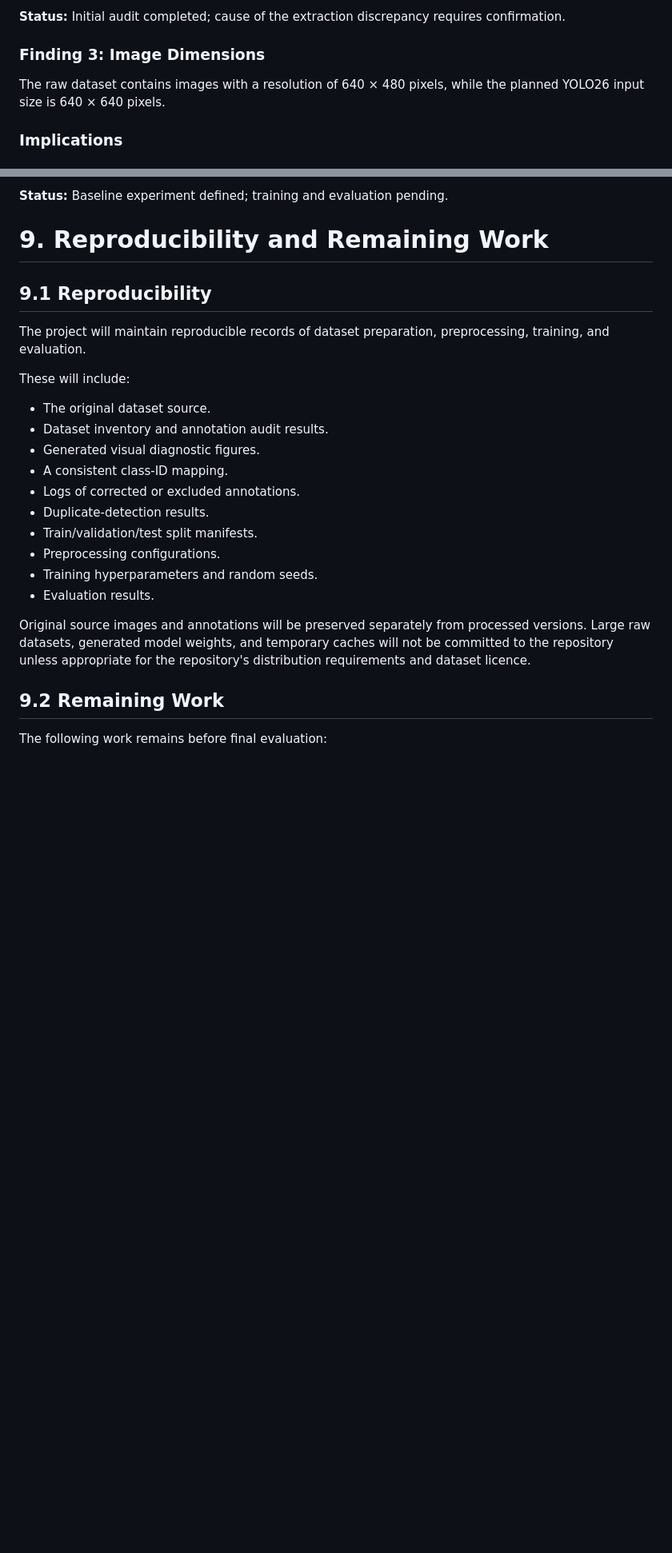
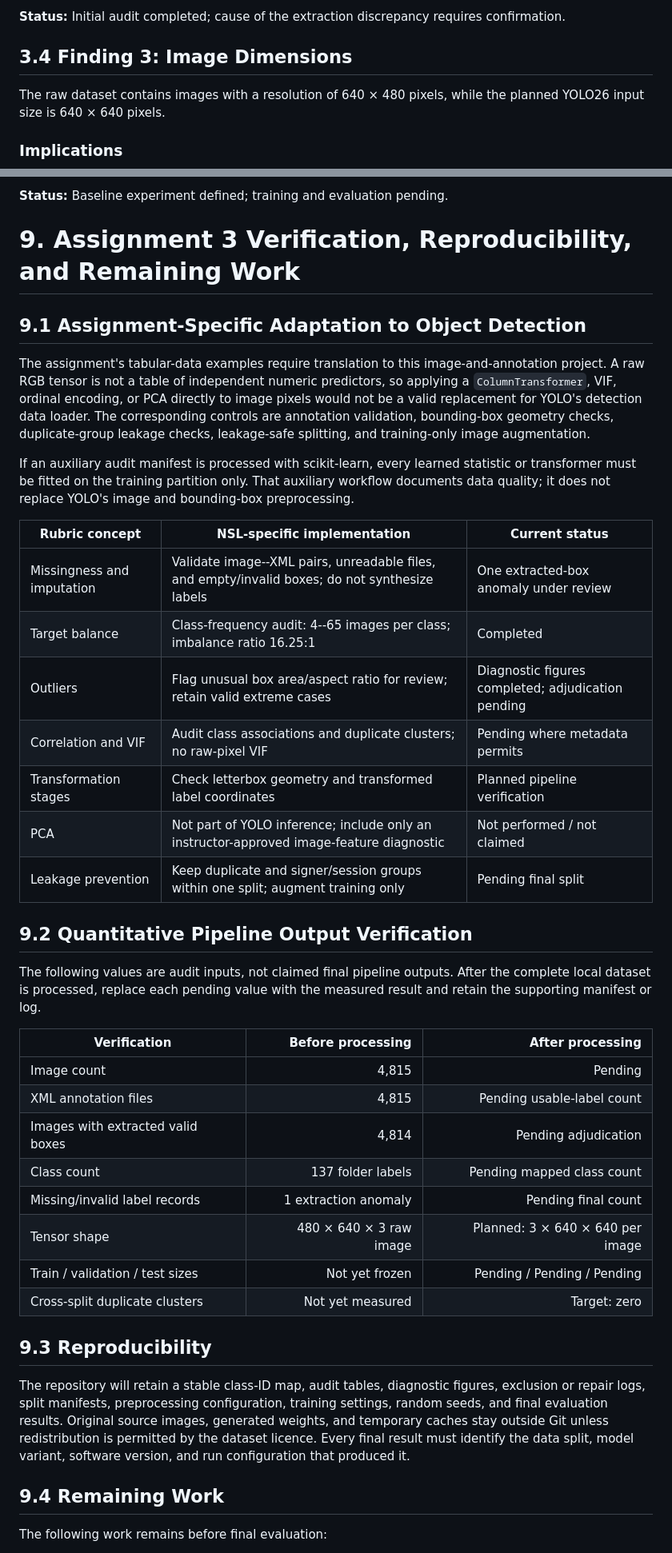
Before and after one commit to Candace352/AI-System-Design-Nigerian-Sign-Language-Sign-to-Speech-Project, a Markdown page: README.md, 2 parts joined by grey strips. Shown at 80% size. GitHub-like rendering; blank space fills up the shorter version.

Commit message:
Refine Phase 2 README documentation

```diff
--- a/README.md
+++ b/README.md
@@ -309,7 +309,7 @@ YOLO26 requires correctly associated class labels and bounding boxes for supervi
 **Status:** Initial audit completed; cause of the extraction discrepancy requires confirmation.
 
 
-### Finding 3: Image Dimensions
+## 3.4 Finding 3: Image Dimensions
 
 The raw dataset contains images with a resolution of 640 × 480 pixels, while the planned YOLO26 input size is 640 × 640 pixels.
 
@@ -633,28 +639,44 @@ Model performance will be evaluated using precision, recall, mAP@0.5, mAP@0.5:0.
 
 **Status:** Baseline experiment defined; training and evaluation pending.
 
-# 9. Reproducibility and Remaining Work
+# 9. Assignment 3 Verification, Reproducibility, and Remaining Work
 
-## 9.1 Reproducibility
+## 9.1 Assignment-Specific Adaptation to Object Detection
 
-The project will maintain reproducible records of dataset preparation, preprocessing, training, and evaluation.
+The assignment's tabular-data examples require translation to this image-and-annotation project. A raw RGB tensor is not a table of independent numeric predictors, so applying a `ColumnTransformer`, VIF, ordinal encoding, or PCA directly to image pixels would not be a valid replacement for YOLO's detection data loader. The corresponding controls are annotation validation, bounding-box geometry checks, duplicate-group leakage checks, leakage-safe splitting, and training-only image augmentation.
 
-These will include:
+If an auxiliary audit manifest is processed with scikit-learn, every learned statistic or transformer must be fitted on the training partition only. That auxiliary workflow documents data quality; it does not replace YOLO's image and bounding-box preprocessing.
 
-- The original dataset source.
-- Dataset inventory and annotation audit results.
-- Generated visual diagnostic figures.
-- A consistent class-ID mapping.
-- Logs of corrected or excluded annotations.
-- Duplicate-detection results.
-- Train/validation/test split manifests.
-- Preprocessing configurations.
-- Training hyperparameters and random seeds.
-- Evaluation results.
+| Rubric concept | NSL-specific implementation | Current status |
+|---|---|---|
+| Missingness and imputation | Validate image--XML pairs, unreadable files, and empty/invalid boxes; do not synthesize labels | One extracted-box anomaly under review |
+| Target balance | Class-frequency audit: 4--65 images per class; imbalance ratio 16.25:1 | Completed |
+| Outliers | Flag unusual box area/aspect ratio for review; retain valid extreme cases | Diagnostic figures completed; adjudication pending |
+| Correlation and VIF | Audit class associations and duplicate clusters; no raw-pixel VIF | Pending where metadata permits |
+| Transformation stages | Check letterbox geometry and transformed label coordinates | Planned pipeline verification |
+| PCA | Not part of YOLO inference; include only an instructor-approved image-feature diagnostic | Not performed / not claimed |
+| Leakage prevention | Keep duplicate and signer/session groups within one split; augment training only | Pending final split |
 
-Original source images and annotations will be preserved separately from processed versions. Large raw datasets, generated model weights, and temporary caches will not be committed to the repository unless appropriate for the repository's distribution requirements and dataset licence.
+## 9.2 Quantitative Pipeline Output Verification
 
-## 9.2 Remaining Work
+The following values are audit inputs, not claimed final pipeline outputs. After the complete local dataset is processed, replace each pending value with the measured result and retain the supporting manifest or log.
+
+| Verification | Before processing | After processing |
+|---|---:|---:|
+| Image count | 4,815 | Pending |
+| XML annotation files | 4,815 | Pending usable-label count |
+| Images with extracted valid boxes | 4,814 | Pending adjudication |
+| Class count | 137 folder labels | Pending mapped class count |
+| Missing/invalid label records | 1 extraction anomaly | Pending final count |
+| Tensor shape | 480 × 640 × 3 raw image | Planned: 3 × 640 × 640 per image |
+| Train / validation / test sizes | Not yet frozen | Pending / Pending / Pending |
+| Cross-split duplicate clusters | Not yet measured | Target: zero |
+
+## 9.3 Reproducibility
+
+The repository will retain a stable class-ID map, audit tables, diagnostic figures, exclusion or repair logs, split manifests, preprocessing configuration, training settings, random seeds, and final evaluation results. Original source images, generated weights, and temporary caches stay outside Git unless redistribution is permitted by the dataset licence. Every final result must identify the data split, model variant, software version, and run configuration that produced it.
+
+## 9.4 Remaining Work
 
 The following work remains before final evaluation:
 
```
Also changed, not shown: other parts of README.md (+12 -6 lines).
